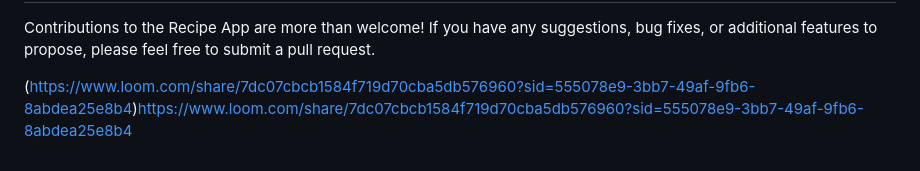
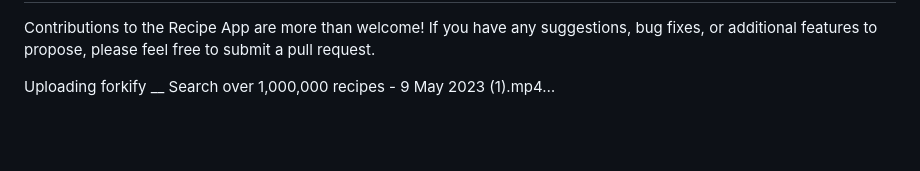
Before and after one commit to Jkayed/Jamals-recipe-app, a Markdown page: README.md, the part around the change. Drawn GitHub-style; blank space fills up the shorter version.

```diff
--- a/README.md
+++ b/README.md
@@ -52,4 +52,5 @@ npm start
 <h2>Contributing</h2>
 <p>Contributions to the Recipe App are more than welcome! If you have any suggestions, bug fixes, or additional features to propose, please feel free to submit a pull request.</p>
 
-(https://www.loom.com/share/7dc07cbcb1584f719d70cba5db576960?sid=555078e9-3bb7-49af-9fb6-8abdea25e8b4)https://www.loom.com/share/7dc07cbcb1584f719d70cba5db576960?sid=555078e9-3bb7-49af-9fb6-8abdea25e8b4
+
+Uploading forkify __ Search over 1,000,000 recipes - 9 May 2023 (1).mp4…
```
